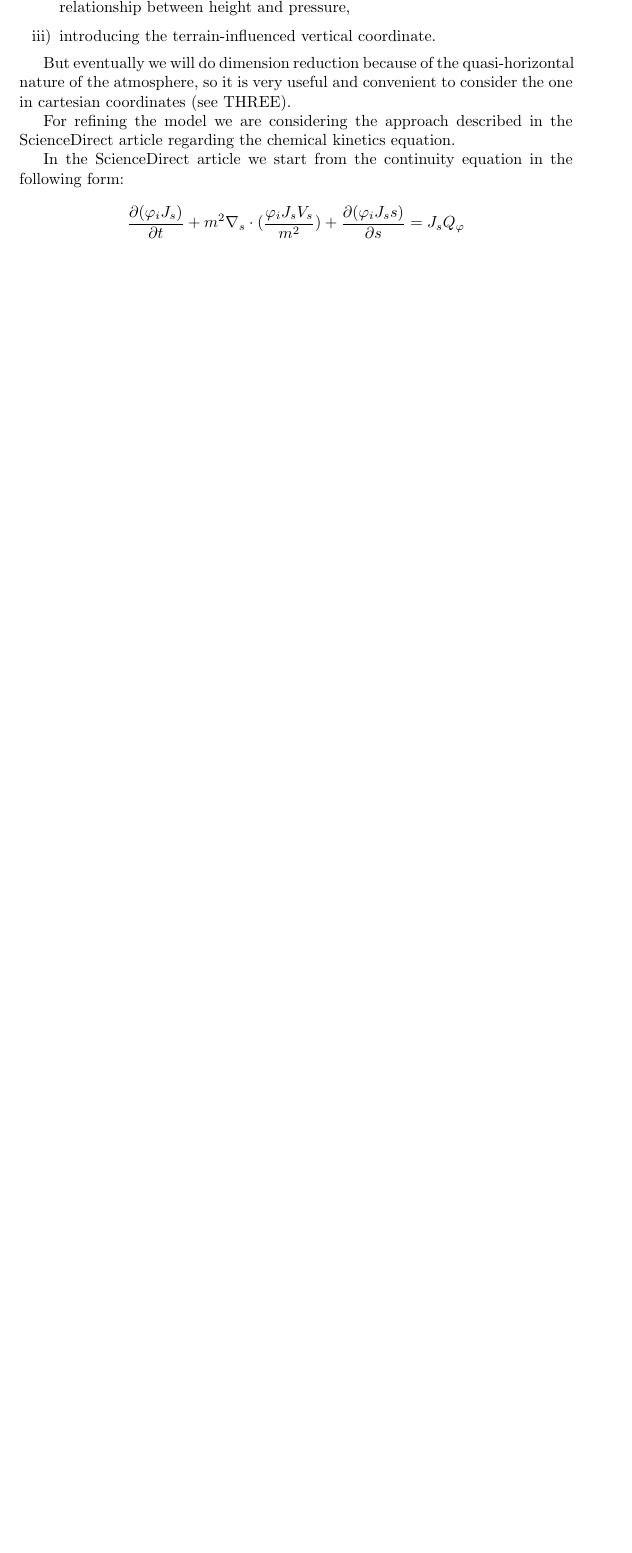
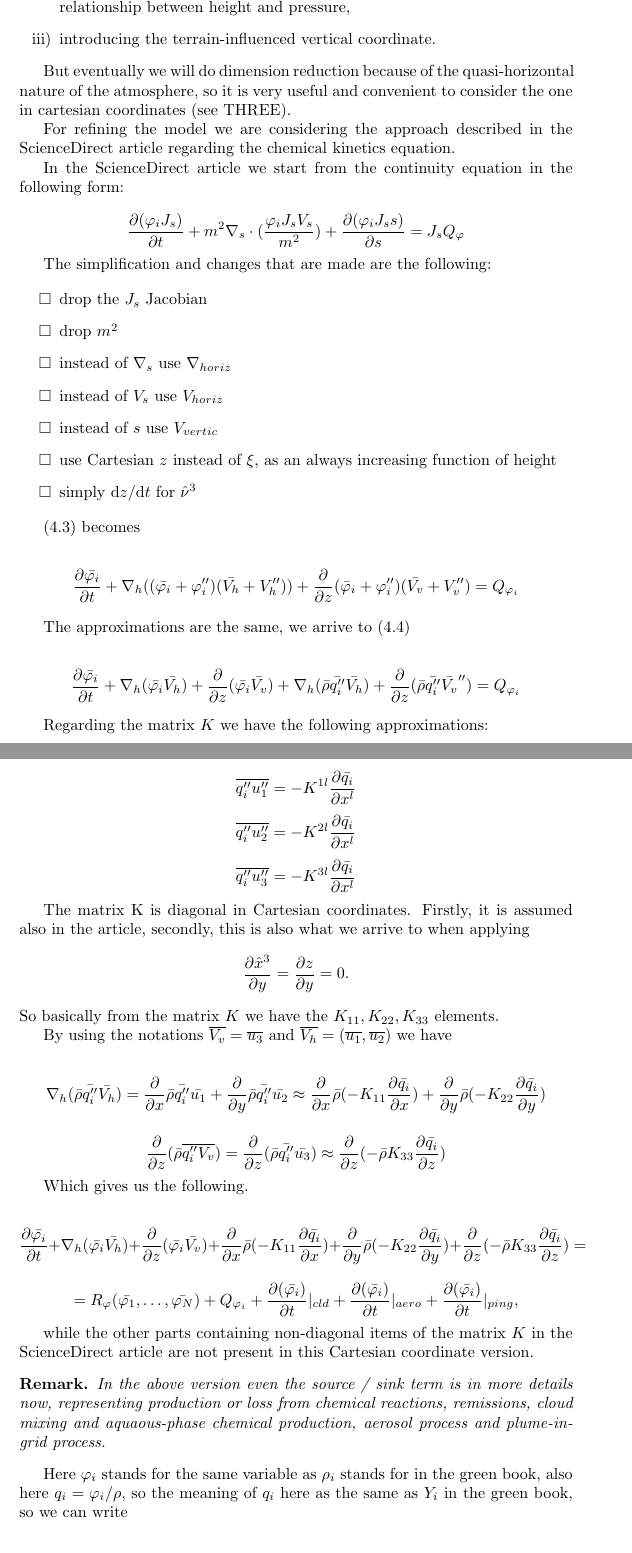
Before and after one commit to msjuhasznora/mathsgitrepo, a LaTeX paper (projectdescription.tex): part of page 9 of 10 before the commit and two parts of pages 9 and 10 of 11 after it, the two joined at a grey line, cut so that both start at the same text, the shorter picture padded with empty space. Compiled offline with pdfLaTeX.

Commit message:
detailed version of the continuity EQ

```diff
--- a/projectdescription.tex
+++ b/projectdescription.tex
@@ -217,6 +217,54 @@ In the ScienceDirect article we start from the continuity equation in the follow
 
 \[ \frac{\partial( \varphi_i J_s)}{\partial t} + m^2 \nabla_s \cdot (\frac{\varphi_i J_s V_s}{m^2}) + \frac{\partial(\varphi_i J_s s)}{\partial s} = J_s Q_{\varphi}\]
 
+The simplification and changes that are made are the following:
+
+\begin{itemize}
+  \item[$\square$]  drop the $J_s$ Jacobian
+  \item[$\square$]  drop $m^2$
+  \item[$\square$]  instead of $\nabla_s$ use $\nabla_{horiz}$
+  \item[$\square$]  instead of $V_s$ use $V_{horiz}$
+  \item[$\square$]  instead of $s$ use $V_{vertic}$
+  \item[$\square$]  use Cartesian $z$ instead of $\xi$, as an always increasing function of height
+  \item[$\square$]  simply $\mathrm{d}z / \mathrm{d} t$ for $\hat{\nu}^3$
+\end{itemize}
+
+(4.3) becomes
+
+\[ \frac{\partial \bar{\varphi_i} }{\partial t} + \nabla_{h} ((\bar{\varphi_i} + \varphi_i '')(\bar{V_{h}} + V_{h}'')) + \frac{\partial}{\partial z}(\bar{\varphi}_i + \varphi_i '')(\bar{V_{v}} + V_{v}'') = Q_{\varphi_i}\]
+
+The approximations are the same, we arrive to (4.4)
+
+\[ \frac{\partial \bar{\varphi_i}}{\partial t}  + \nabla_{h} (\bar{\varphi_i} \bar{V_h}) + \frac{\partial}{\partial z} (\bar{\varphi_i} \bar{V_v}) + \nabla_h (\bar{\rho }\bar{q_i ''} \bar{V_h}) + \frac{\partial}{\partial z} (\bar{\rho} \bar{q_i ''} \bar{V_v}'') = Q_{\varphi_i} \]
+
+Regarding the matrix $K$ we have the following approximations:
+
+\[ \overline{q_i'' u_1''} = -K^{1l} \frac{\partial \bar{q_i}}{\partial x^l}\]  \[ \overline{q_i'' u_2''} = -K^{2l} \frac{\partial \bar{q_i}}{\partial x^l} \] \[ \overline{q_i'' u_3''} = -K^{3l} \frac{\partial \bar{q_i}}{\partial x^l}\]
+
+The matrix K is diagonal in Cartesian coordinates. Firstly, it is assumed also in the article, secondly, this is also what we arrive to when applying $$ \frac{\partial \hat{x}^3}{\partial y} = \frac{\partial z}{\partial y} = 0.$$ So basically from the matrix $K$ we have the $K_{11}, K_{22}, K_{33}$ elements.
+
+By using the notations $\overline{V_v} = \overline{u_3}$ and $\overline{V_h} = (\overline{u_1}, \overline{u_2})$ we have
+
+\[ \nabla_h (\bar{\rho }\bar{q_i ''} \bar{V_h}) = \frac{\partial}{\partial x} \bar{\rho} \bar{q_i ''} \bar{u_1} + \frac{\partial}{\partial y} \bar{\rho} \bar{q_i ''} \bar{u_2} \approx \frac{\partial}{\partial x} \bar{\rho} (-K_{11} \frac{\partial \bar{q_i}}{\partial x}) + \frac{\partial}{\partial y} \bar{\rho} (-K_{22} \frac{\partial \bar{q_i}}{\partial y})\]
+
+ \[ \frac{\partial}{\partial z} (\bar{\rho} \overline{q_i '' V_v}) = \frac{\partial}{\partial z} (\bar{\rho} \bar{q_i ''} \bar{u_3}) \approx \frac{\partial}{\partial z} (- \bar{\rho} K_{33} \frac{\partial \bar{q_i}}{\partial z}) \]
+
+ Which gives us the following.
+
+ \[ \frac{\partial \bar{\varphi_i}}{\partial t}  + \nabla_{h} (\bar{\varphi_i} \bar{V_h}) + \frac{\partial}{\partial z} (\bar{\varphi_i} \bar{V_v}) + \frac{\partial}{\partial x} \bar{\rho} (-K_{11} \frac{\partial \bar{q_i}}{\partial x}) + \frac{\partial}{\partial y} \bar{\rho} (-K_{22} \frac{\partial \bar{q_i}}{\partial y}) + \frac{\partial}{\partial z} (- \bar{\rho} K_{33} \frac{\partial \bar{q_i}}{\partial z}) = \]
+ \[ = R_{\varphi} (\bar{\varphi_1}, \dots , \bar{\varphi_N}) + Q_{\varphi_i} + \frac{\partial (\bar{\varphi_i})}{\partial t} \rvert_{cld} + \frac{\partial (\bar{\varphi_i})}{\partial t} \rvert_{aero} + \frac{\partial (\bar{\varphi_i})}{\partial t} \rvert_{ping},\]
+
+while the other parts containing non-diagonal items of the matrix $K$ in the ScienceDirect article are not present in this Cartesian coordinate version.
+
+\begin{remark}
+In the above version even the source / sink term is in more details now, representing production or loss from chemical reactions, remissions, cloud mixing and aquaous-phase chemical production, aerosol process and plume-in-grid process.
+\end{remark}
+
+Here $\varphi_i$ stands for the same variable as $\rho_i$ stands for in the green book, also here $q_i = \varphi_i / \rho$, so the meaning of $q_i$ here as the same as $Y_i$ in the green book, so we can write
+
+ \[ \frac{\partial \bar{\rho_i}}{\partial t}  + \nabla_{h} (\bar{\rho_i} \bar{V_h}) + \frac{\partial}{\partial z} (\bar{\rho_i} \bar{V_v}) + \frac{\partial}{\partial x} \bar{\rho} (-K_{11} \frac{\partial \bar{Y_i}}{\partial x}) + \frac{\partial}{\partial y} \bar{\rho} (-K_{22} \frac{\partial \bar{Y_i}}{\partial y}) + \frac{\partial}{\partial z} (- \bar{\rho} K_{33} \frac{\partial \bar{Y_i}}{\partial z}) = \]
+ \[ = R_{\rho_i} (\bar{\rho_1}, \dots , \bar{\rho_N}) + Q_{\rho_i} + \frac{\partial (\bar{\rho_i})}{\partial t} \rvert_{cld} + \frac{\partial (\bar{\rho_i})}{\partial t} \rvert_{aero} + \frac{\partial (\bar{\rho_i})}{\partial t} \rvert_{ping},\]
+
 \section{Dimension reduction for the jointed system}
 The 3D model is too complex to work with, on the other hand the phenomena can be seen as quasi-horizontal, which is why we perform dimension reduction for the merged system, the goal is to have a synchronized 2D system describing pollution and atmosphere.
 
```
Also changed, not shown: projectdescription.pdf.
